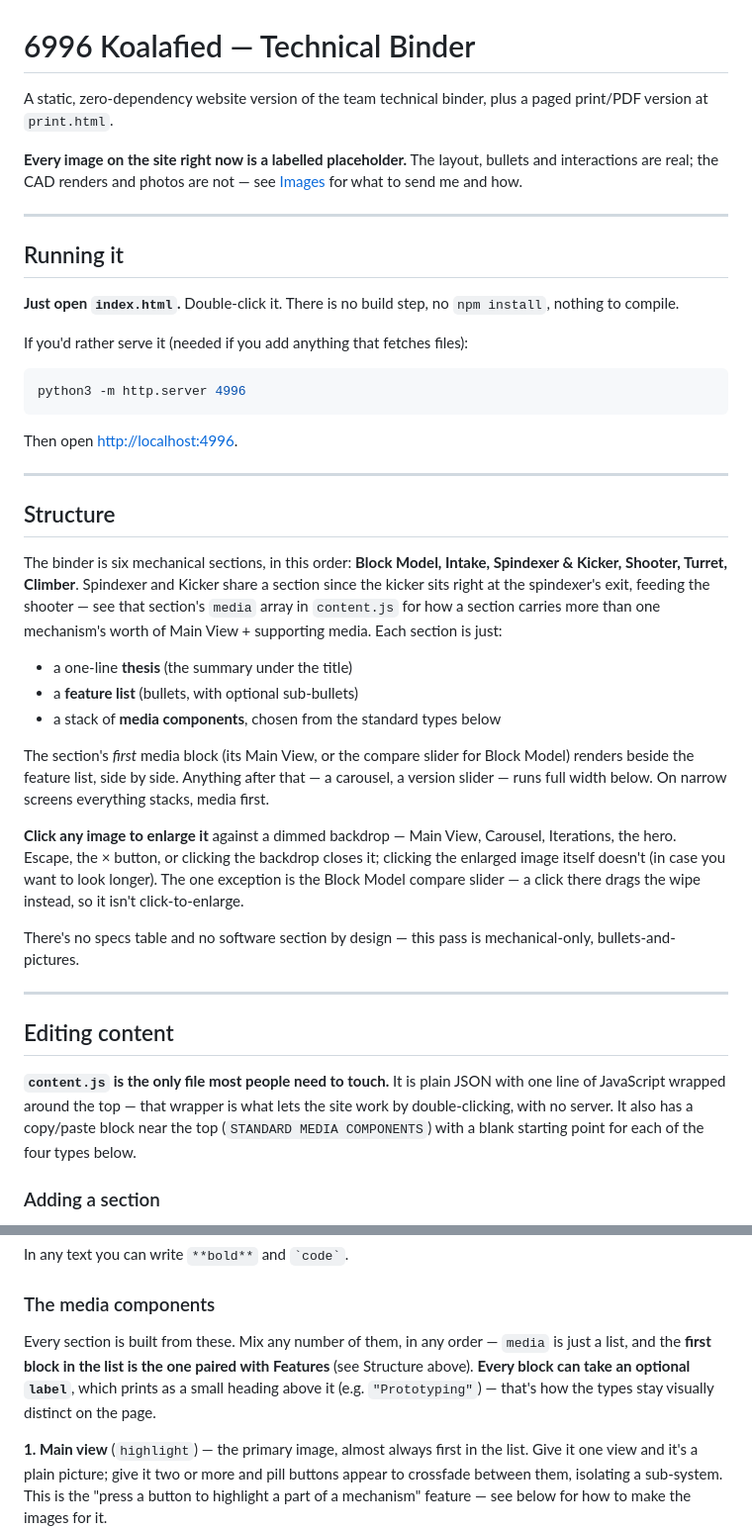
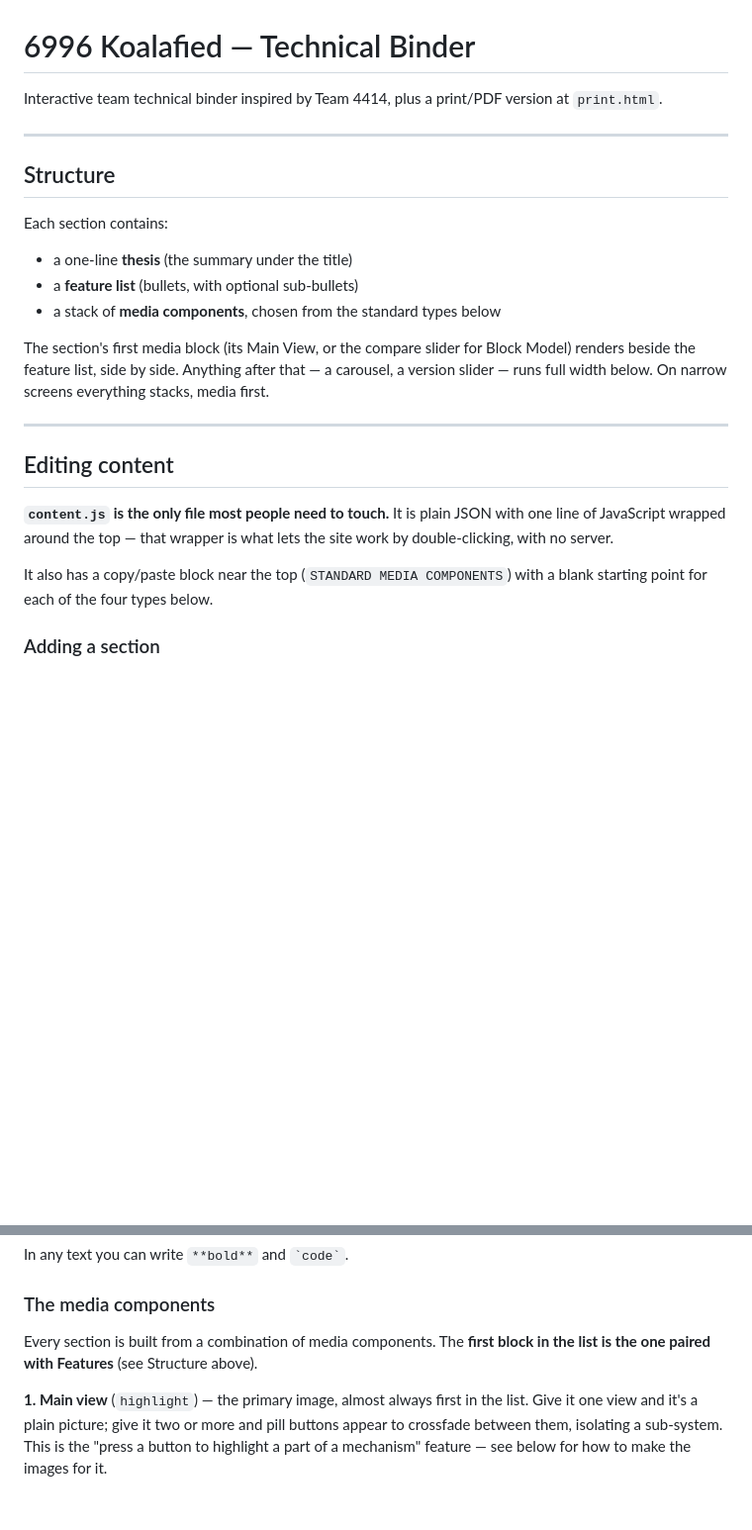
Before and after one commit to declan-kb/eh, a Markdown page: README.md, 2 parts joined by grey strips. Shown at 99% size. Drawn GitHub-style; blank space fills up the shorter version.

````diff
--- a/README.md
+++ b/README.md
@@ -1,55 +1,21 @@
 # 6996 Koalafied — Technical Binder
 
-A static, zero-dependency website version of the team technical binder, plus a
-paged print/PDF version at `print.html`.
-
-**Every image on the site right now is a labelled placeholder.** The layout,
-bullets and interactions are real; the CAD renders and photos are not — see
-[Images](#images) for what to send me and how.
-
----
-
-## Running it
-
-**Just open `index.html`.** Double-click it. There is no build step, no `npm
-install`, nothing to compile.
-
-If you'd rather serve it (needed if you add anything that fetches files):
-
-```bash
-python3 -m http.server 4996
-```
-
-Then open <http://localhost:4996>.
+Interactive team technical binder inspired by Team 4414, plus a print/PDF version at `print.html`.
 
 ---
 
 ## Structure
 
-The binder is six mechanical sections, in this order: **Block Model, Intake,
-Spindexer & Kicker, Shooter, Turret, Climber**. Spindexer and Kicker share a
-section since the kicker sits right at the spindexer's exit, feeding the
-shooter — see that section's `media` array in `content.js` for how a section
-carries more than one mechanism's worth of Main View + supporting media.
-Each section is just:
+Each section contains:
 
 - a one-line **thesis** (the summary under the title)
 - a **feature list** (bullets, with optional sub-bullets)
 - a stack of **media components**, chosen from the standard types below
 
-The section's *first* media block (its Main View, or the compare slider for
+The section's first media block (its Main View, or the compare slider for
 Block Model) renders beside the feature list, side by side. Anything after
 that — a carousel, a version slider — runs full width below. On narrow
 screens everything stacks, media first.
-
-**Click any image to enlarge it** against a dimmed backdrop — Main View,
-Carousel, Iterations, the hero. Escape, the × button, or clicking the
-backdrop closes it; clicking the enlarged image itself doesn't (in case you
-want to look longer). The one exception is the Block Model compare slider —
-a click there drags the wipe instead, so it isn't click-to-enlarge.
-
-There's no specs table and no software section by design — this pass is
-mechanical-only, bullets-and-pictures.
 
 ---
 
@@ -57,8 +23,9 @@ mechanical-only, bullets-and-pictures.
 
 **`content.js` is the only file most people need to touch.** It is plain JSON
 with one line of JavaScript wrapped around the top — that wrapper is what lets
-the site work by double-clicking, with no server. It also has a copy/paste
-block near the top (`STANDARD MEDIA COMPONENTS`) with a blank starting point
+the site work by double-clicking, with no server.
+
+It also has a copy/paste block near the top (`STANDARD MEDIA COMPONENTS`) with a blank starting point
 for each of the four types below.
 
 ### Adding a section
@@ -86,11 +53,8 @@ In any text you can write `**bold**` and `` `code` ``.
 
 ### The media components
 
-Every section is built from these. Mix any number of them, in any order —
-`media` is just a list, and the **first block in the list is the one paired
-with Features** (see Structure above). **Every block can take an optional
-`label`**, which prints as a small heading above it (e.g. `"Prototyping"`) —
-that's how the types stay visually distinct on the page.
+Every section is built from a combination of media components. The **first block in the list is the one paired
+with Features** (see Structure above).
 
 **1. Main view** (`highlight`) — the primary image, almost always first in
 the list. Give it one view and it's a plain picture; give it two or more and
````
Also changed, not shown: other parts of README.md (+12 -88 lines).
